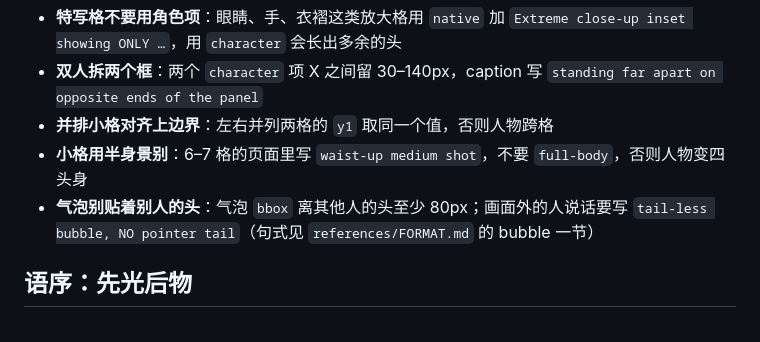
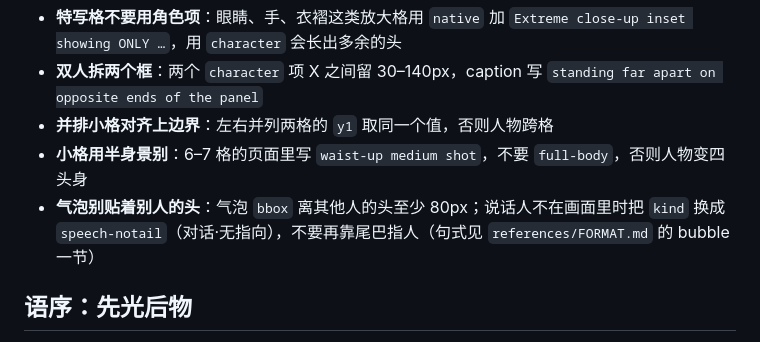
Before and after one commit to Lotus0614/moss-manga-editor, a Markdown page: AGENT.md, the part around the change. Rendered like a GitHub page.

Commit message:
文档：补「对话·无指向」的使用场景
- FORMAT 气泡句子表：画面外的人改用 speech-notail，不再让作者手写 tail-less 描述
- AGENT 巡检清单同步：说话人不在画面里时把 kind 换成 speech-notail

```diff
--- a/AGENT.md
+++ b/AGENT.md
@@ -87,7 +87,7 @@ node manga.mjs doctor          # 未配置就先读 INSTALL.md
 - **双人拆两个框**：两个 `character` 项 X 之间留 30–140px，caption 写 `standing far apart on opposite ends of the panel`
 - **并排小格对齐上边界**：左右并列两格的 `y1` 取同一个值，否则人物跨格
 - **小格用半身景别**：6–7 格的页面里写 `waist-up medium shot`，不要 `full-body`，否则人物变四头身
-- **气泡别贴着别人的头**：气泡 `bbox` 离其他人的头至少 80px；画面外的人说话要写 `tail-less bubble, NO pointer tail`（句式见 `references/FORMAT.md` 的 bubble 一节）
+- **气泡别贴着别人的头**：气泡 `bbox` 离其他人的头至少 80px；说话人不在画面里时把 `kind` 换成 `speech-notail`（对话·无指向），不要再靠尾巴指人（句式见 `references/FORMAT.md` 的 bubble 一节）
 
 ## 语序：先光后物
 
```
Also changed, not shown: references/FORMAT.md (+1 -1 lines).
